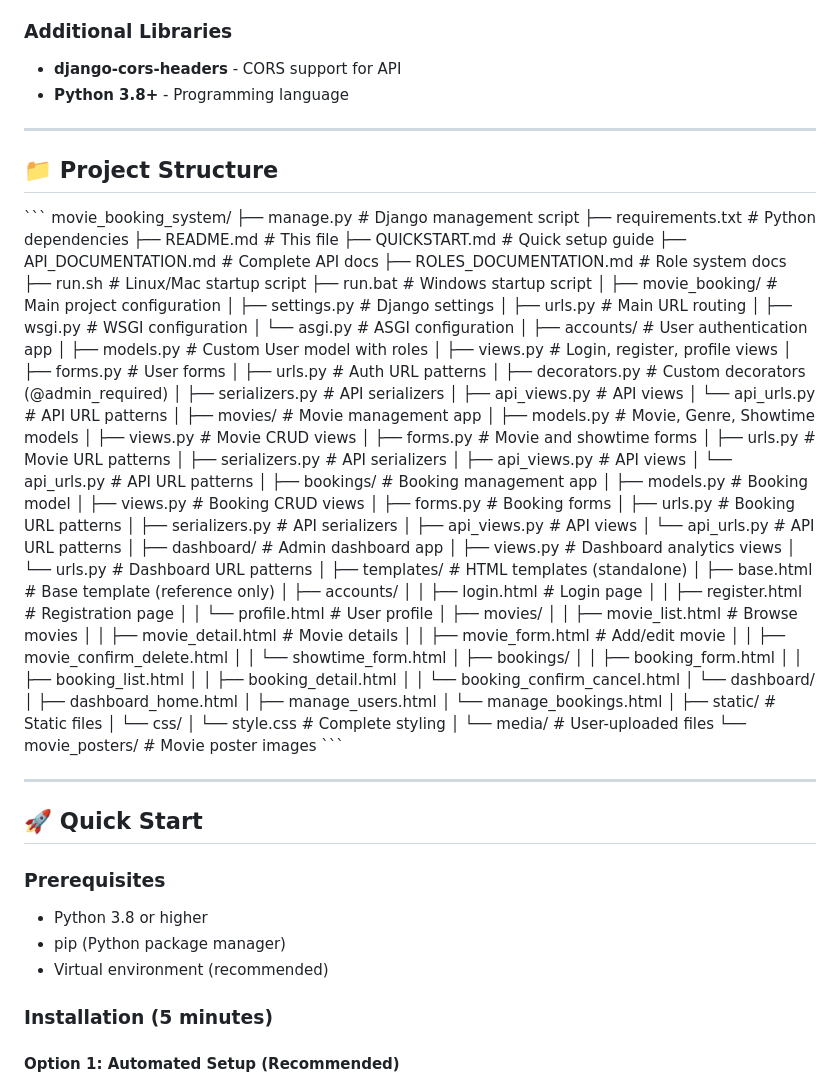
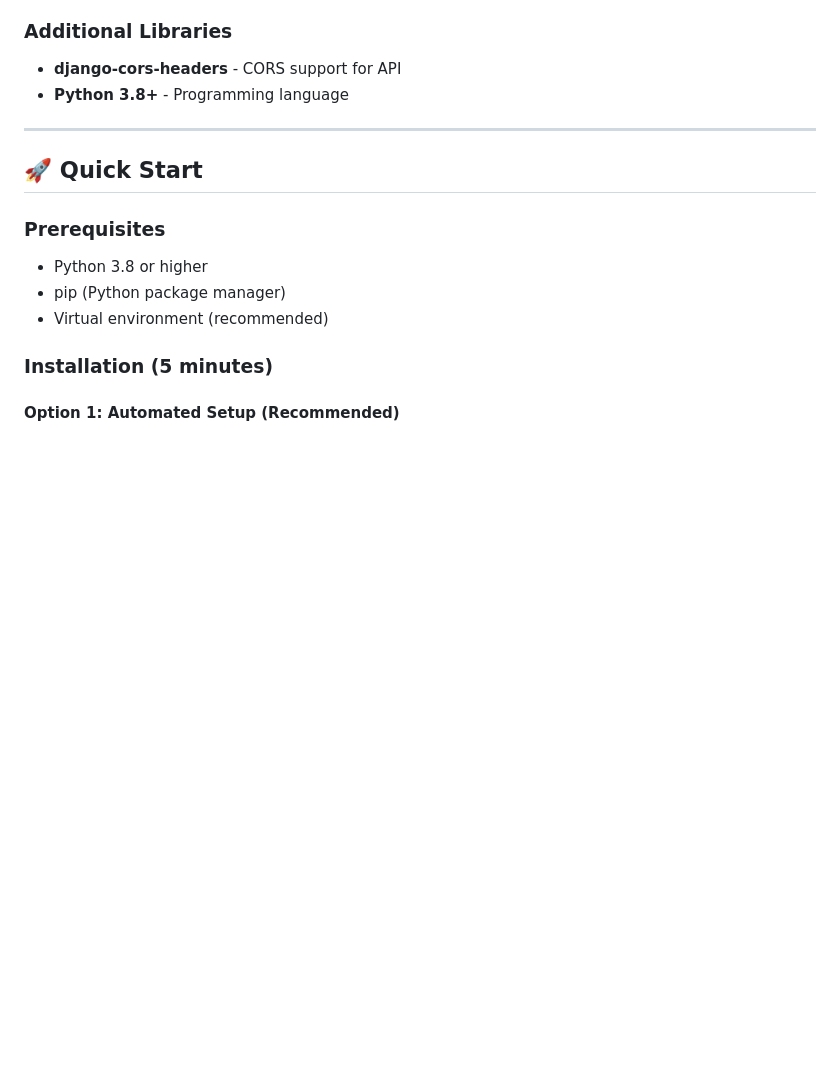
Before and after one commit to Thalita-168/movie_management_system, a Markdown page: README.md, the part around the change. GitHub-like rendering; blank space fills up the shorter version.

```diff
--- a/README.md
+++ b/README.md
@@ -72,89 +72,6 @@ A complete, production-ready movie booking system built with Django backend and
 ### Additional Libraries
 - **django-cors-headers** - CORS support for API
 - **Python 3.8+** - Programming language
-
----
-
-## 📁 Project Structure
-
-\`\`\`
-movie_booking_system/
-├── manage.py                   # Django management script
-├── requirements.txt            # Python dependencies
-├── README.md                   # This file
-├── QUICKSTART.md              # Quick setup guide
-├── API_DOCUMENTATION.md       # Complete API docs
-├── ROLES_DOCUMENTATION.md     # Role system docs
-├── run.sh                     # Linux/Mac startup script
-├── run.bat                    # Windows startup script
-│
-├── movie_booking/             # Main project configuration
-│   ├── settings.py           # Django settings
-│   ├── urls.py               # Main URL routing
-│   ├── wsgi.py               # WSGI configuration
-│   └── asgi.py               # ASGI configuration
-│
-├── accounts/                  # User authentication app
-│   ├── models.py             # Custom User model with roles
-│   ├── views.py              # Login, register, profile views
-│   ├── forms.py              # User forms
-│   ├── urls.py               # Auth URL patterns
-│   ├── decorators.py         # Custom decorators (@admin_required)
-│   ├── serializers.py        # API serializers
-│   ├── api_views.py          # API views
-│   └── api_urls.py           # API URL patterns
-│
-├── movies/                    # Movie management app
-│   ├── models.py             # Movie, Genre, Showtime models
-│   ├── views.py              # Movie CRUD views
-│   ├── forms.py              # Movie and showtime forms
-│   ├── urls.py               # Movie URL patterns
-│   ├── serializers.py        # API serializers
-│   ├── api_views.py          # API views
-│   └── api_urls.py           # API URL patterns
-│
-├── bookings/                  # Booking management app
-│   ├── models.py             # Booking model
-│   ├── views.py              # Booking CRUD views
-│   ├── forms.py              # Booking forms
-│   ├── urls.py               # Booking URL patterns
-│   ├── serializers.py        # API serializers
-│   ├── api_views.py          # API views
-│   └── api_urls.py           # API URL patterns
-│
-├── dashboard/                 # Admin dashboard app
-│   ├── views.py              # Dashboard analytics views
-│   └── urls.py               # Dashboard URL patterns
-│
-├── templates/                 # HTML templates (standalone)
-│   ├── base.html             # Base template (reference only)
-│   ├── accounts/
-│   │   ├── login.html        # Login page
-│   │   ├── register.html     # Registration page
-│   │   └── profile.html      # User profile
-│   ├── movies/
-│   │   ├── movie_list.html   # Browse movies
-│   │   ├── movie_detail.html # Movie details
-│   │   ├── movie_form.html   # Add/edit movie
-│   │   ├── movie_confirm_delete.html
-│   │   └── showtime_form.html
-│   ├── bookings/
-│   │   ├── booking_form.html
-│   │   ├── booking_list.html
-│   │   ├── booking_detail.html
-│   │   └── booking_confirm_cancel.html
-│   └── dashboard/
-│       ├── dashboard_home.html
-│       ├── manage_users.html
-│       └── manage_bookings.html
-│
-├── static/                    # Static files
-│   └── css/
-│       └── style.css         # Complete styling
-│
-└── media/                     # User-uploaded files
-    └── movie_posters/        # Movie poster images
-\`\`\`
 
 ---
 
```
